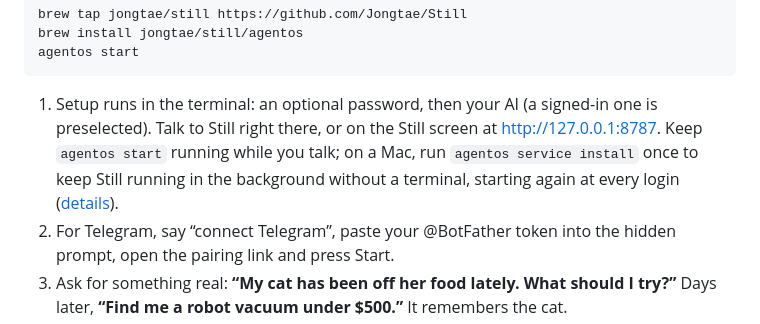
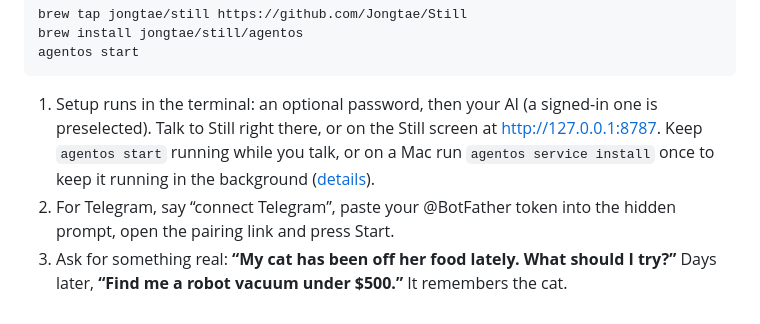
Before and after one commit to Jongtae/Still, a Markdown page: README.md, the part around the change. Drawn GitHub-style.

Commit message:
docs(readme): keep the release status within the brew install window (#553)
Co-Authored-By: Claude Opus 5.5 <noreply@anthropic.com>

````diff
--- a/README.md
+++ b/README.md
@@ -61,7 +61,7 @@ brew install jongtae/still/agentos
 agentos start
 ```
 
-1. Setup runs in the terminal: an optional password, then your AI (a signed-in one is preselected). Talk to Still right there, or on the Still screen at [http://127.0.0.1:8787](http://127.0.0.1:8787/). Keep `agentos start` running while you talk; on a Mac, run `agentos service install` once to keep Still running in the background without a terminal, starting again at every login ([details](docs/QUICKSTART.md#background-service-macos)).
+1. Setup runs in the terminal: an optional password, then your AI (a signed-in one is preselected). Talk to Still right there, or on the Still screen at [http://127.0.0.1:8787](http://127.0.0.1:8787/). Keep `agentos start` running while you talk, or on a Mac run `agentos service install` once to keep it running in the background ([details](docs/QUICKSTART.md#background-service-macos)).
 2. For Telegram, say “connect Telegram”, paste your @BotFather token into the hidden prompt, open the pairing link and press Start.
 3. Ask for something real: **“My cat has been off her food lately. What should I try?”** Days later, **“Find me a robot vacuum under $500.”** It remembers the cat.
 
````
